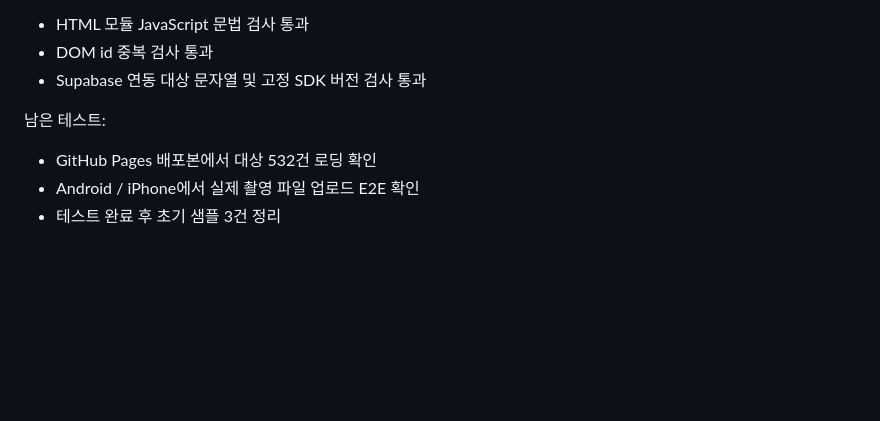
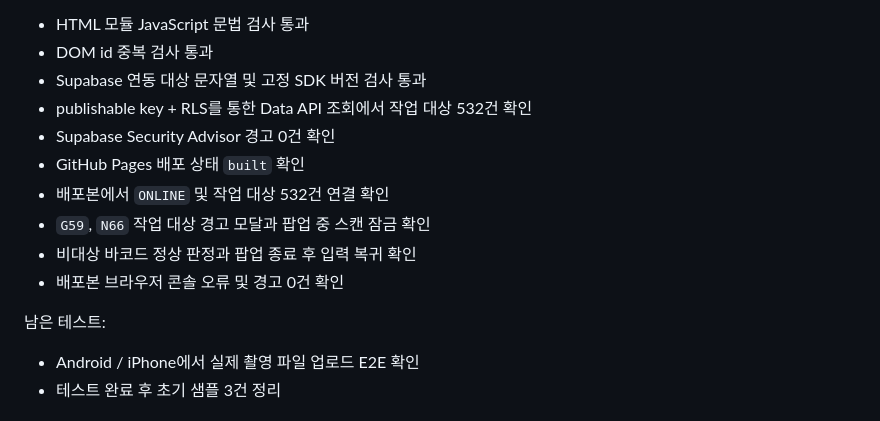
Before and after one commit to leehk2275/barcode-photo-scanner, a Markdown page: WORKLOG.md, the part around the change. GitHub-like rendering; blank space fills up the shorter version.

Commit message:
Record Supabase deployment verification

```diff
--- a/WORKLOG.md
+++ b/WORKLOG.md
@@ -43,10 +43,16 @@
 - HTML 모듈 JavaScript 문법 검사 통과
 - DOM id 중복 검사 통과
 - Supabase 연동 대상 문자열 및 고정 SDK 버전 검사 통과
+- publishable key + RLS를 통한 Data API 조회에서 작업 대상 532건 확인
+- Supabase Security Advisor 경고 0건 확인
+- GitHub Pages 배포 상태 `built` 확인
+- 배포본에서 `ONLINE` 및 작업 대상 532건 연결 확인
+- `G59`, `N66` 작업 대상 경고 모달과 팝업 중 스캔 잠금 확인
+- 비대상 바코드 정상 판정과 팝업 종료 후 입력 복귀 확인
+- 배포본 브라우저 콘솔 오류 및 경고 0건 확인
 
 남은 테스트:
 
-- GitHub Pages 배포본에서 대상 532건 로딩 확인
 - Android / iPhone에서 실제 촬영 파일 업로드 E2E 확인
 - 테스트 완료 후 초기 샘플 3건 정리
 
```
